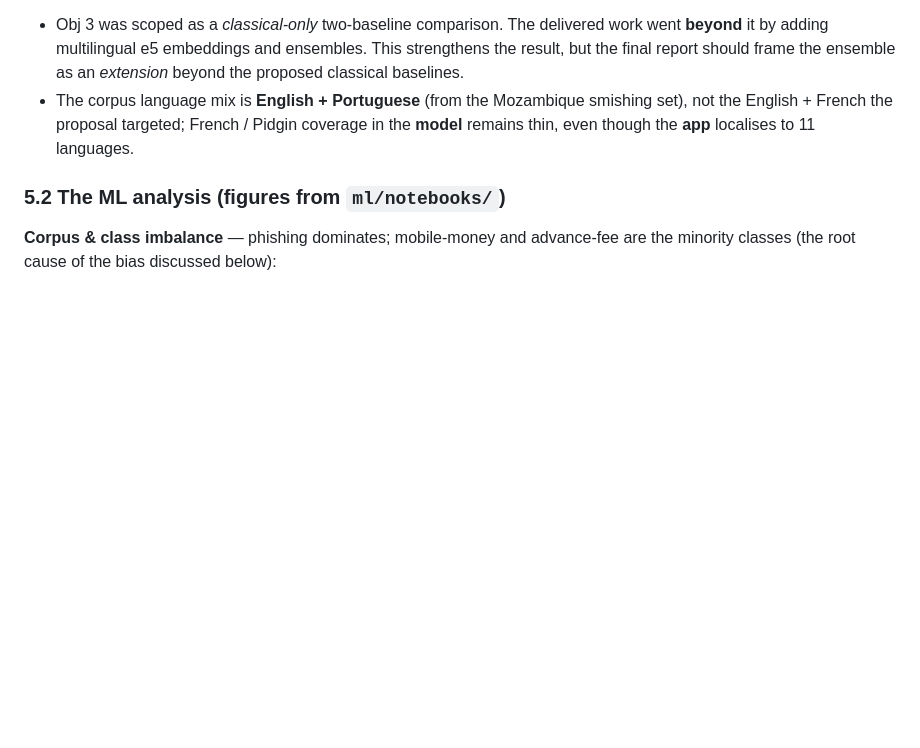
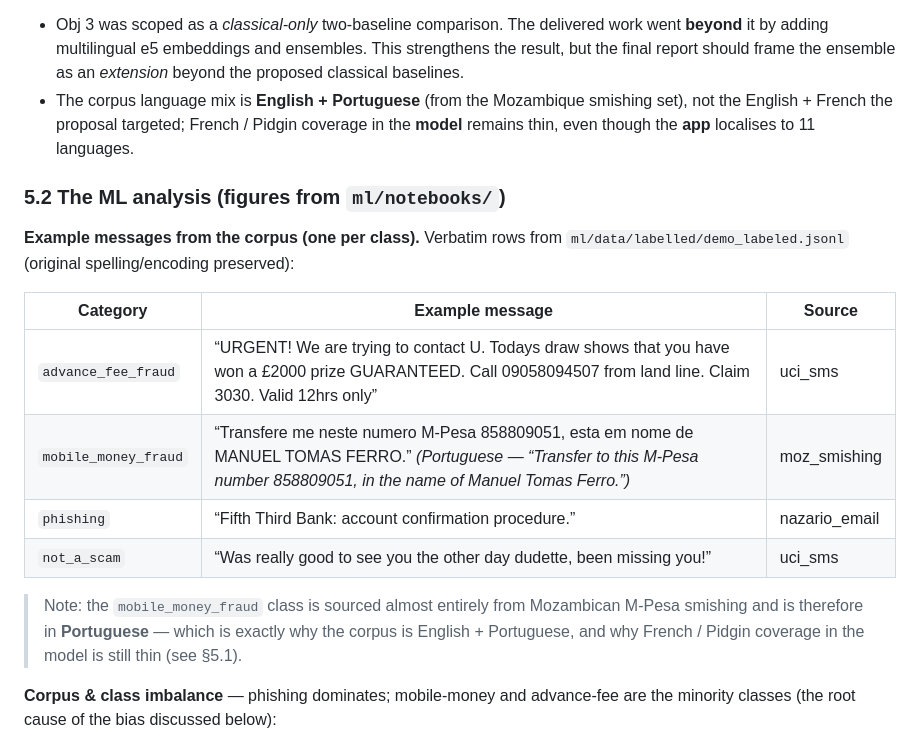
Before and after one commit to Wilsons-Navid/Capstone-Project, a Markdown page: README.md, the part around the change. Rendered like a GitHub page; blank space fills up the shorter version.

Commit message:
docs(readme): add real corpus examples, one per class
Add a table of verbatim labelled rows from demo_labeled.jsonl for all
four categories (advance_fee_fraud, mobile_money_fraud, phishing,
not_a_scam) with source attribution. The mobile-money example is a real
Mozambican M-Pesa lure (Portuguese, with gloss), which also illustrates
why the corpus is English+Portuguese and the model's French/Pidgin gap.

```diff
--- a/README.md
+++ b/README.md
@@ -196,6 +196,20 @@ The proposal (Chapter 1) set three SMART objectives. The implementation **met or
 
 ### 5.2 The ML analysis (figures from `ml/notebooks/`)
 
+**Example messages from the corpus (one per class).** Verbatim rows from `ml/data/labelled/demo_labeled.jsonl`
+(original spelling/encoding preserved):
+
+| Category | Example message | Source |
+|---|---|---|
+| `advance_fee_fraud` | “URGENT! We are trying to contact U. Todays draw shows that you have won a £2000 prize GUARANTEED. Call 09058094507 from land line. Claim 3030. Valid 12hrs only” | uci_sms |
+| `mobile_money_fraud` | “Transfere me neste numero M-Pesa 858809051, esta em nome de MANUEL TOMAS FERRO.” *(Portuguese — “Transfer to this M-Pesa number 858809051, in the name of Manuel Tomas Ferro.”)* | moz_smishing |
+| `phishing` | “Fifth Third Bank: account confirmation procedure.” | nazario_email |
+| `not_a_scam` | “Was really good to see you the other day dudette, been missing you!” | uci_sms |
+
+> Note: the `mobile_money_fraud` class is sourced almost entirely from Mozambican M-Pesa smishing and is
+> therefore in **Portuguese** — which is exactly why the corpus is English + Portuguese, and why French /
+> Pidgin coverage in the model is still thin (see §5.1).
+
 **Corpus & class imbalance** — phishing dominates; mobile-money and advance-fee are the minority classes (the root cause of the bias discussed below):
 
 ![Corpus class, source and language distribution](docs/assets/ml/ml_class_distribution.png)
```
